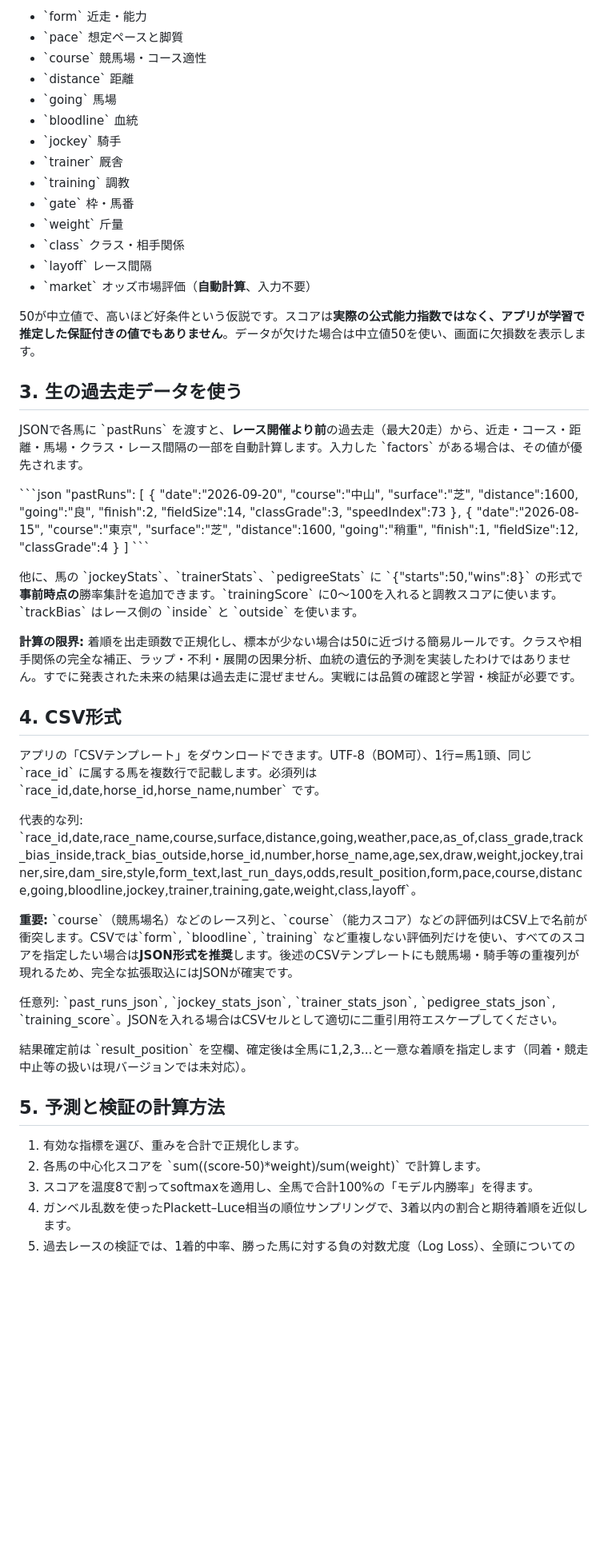
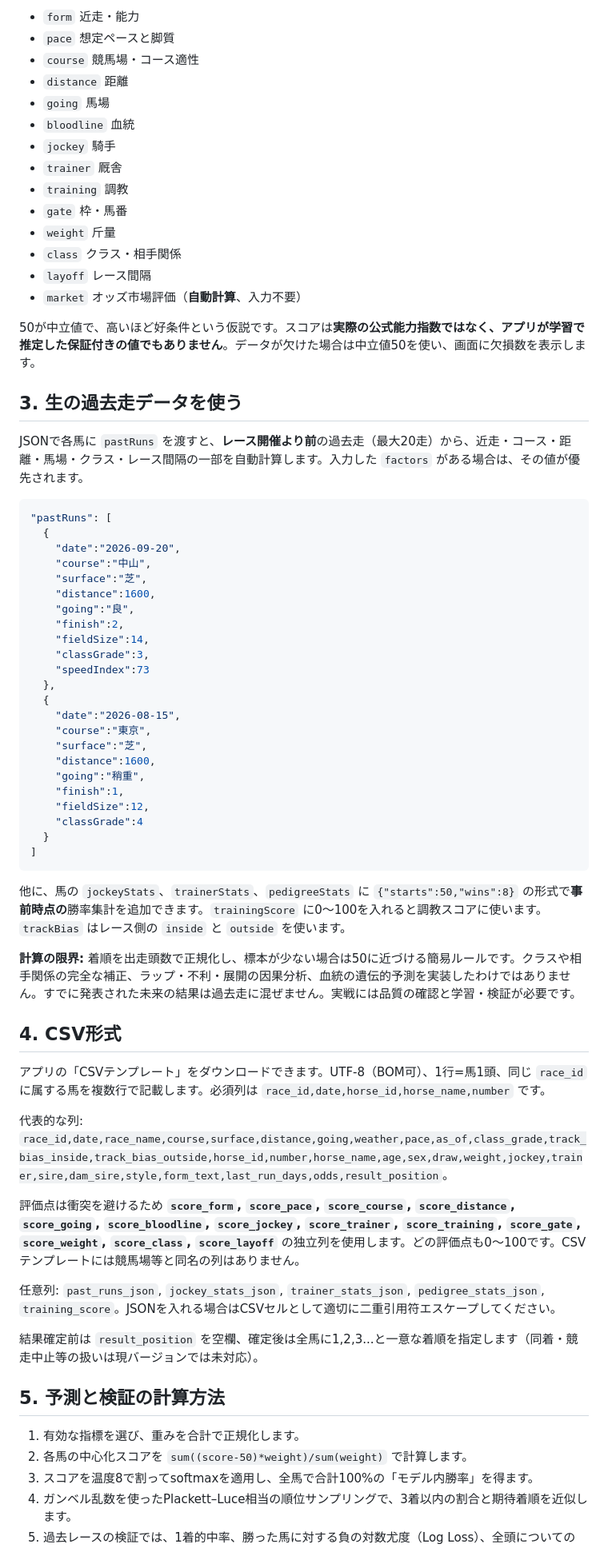
Before and after one commit to kanekotaito/kanekotaito.github.io, a Markdown page: keiba-lab/DATA_FORMAT.md, the part around one of its changes. Shown at 80% size. Rendered like a GitHub page; blank space fills up the shorter version.

Commit message:
fix(keiba-lab): CSV score namespace and strict pre-race feature cutoff

````diff
--- a/keiba-lab/DATA_FORMAT.md
+++ b/keiba-lab/DATA_FORMAT.md
@@ -57,26 +57,26 @@ JSONはレース1件、複数レースの配列、または \`{"races":[...]}\`
 
-- \`form\` 近走・能力
-- \`pace\` 想定ペースと脚質
-- \`course\` 競馬場・コース適性
-- \`distance\` 距離
-- \`going\` 馬場
-- \`bloodline\` 血統
-- \`jockey\` 騎手
-- \`trainer\` 厩舎
-- \`training\` 調教
-- \`gate\` 枠・馬番
-- \`weight\` 斤量
-- \`class\` クラス・相手関係
-- \`layoff\` レース間隔
-- \`market\` オッズ市場評価（**自動計算**、入力不要）
+- `form` 近走・能力
+- `pace` 想定ペースと脚質
+- `course` 競馬場・コース適性
+- `distance` 距離
+- `going` 馬場
+- `bloodline` 血統
+- `jockey` 騎手
+- `trainer` 厩舎
+- `training` 調教
+- `gate` 枠・馬番
+- `weight` 斤量
+- `class` クラス・相手関係
+- `layoff` レース間隔
+- `market` オッズ市場評価（**自動計算**、入力不要）
 
 50が中立値で、高いほど好条件という仮説です。スコアは**実際の公式能力指数ではなく、アプリが学習で推定した保証付きの値でもありません**。データが欠けた場合は中立値50を使い、画面に欠損数を表示します。
 
 ## 3. 生の過去走データを使う
 
-JSONで各馬に \`pastRuns\` を渡すと、**レース開催より前**の過去走（最大20走）から、近走・コース・距離・馬場・クラス・レース間隔の一部を自動計算します。入力した \`factors\` がある場合は、その値が優先されます。
+JSONで各馬に `pastRuns` を渡すと、**レース開催より前**の過去走（最大20走）から、近走・コース・距離・馬場・クラス・レース間隔の一部を自動計算します。入力した `factors` がある場合は、その値が優先されます。
 
-\`\`\`json
+```json
 "pastRuns": [
   {
     "date":"2026-09-20",
@@ -100,28 +100,28 @@ JSONで各馬に \`pastRuns\` を渡すと、**レース開催より前**の過
     "classGrade":4
   }
 ]
-\`\`\`
+```
 
-他に、馬の \`jockeyStats\`、\`trainerStats\`、\`pedigreeStats\` に \`{"starts":50,"wins":8}\` の形式で**事前時点の**勝率集計を追加できます。\`trainingScore\` に0〜100を入れると調教スコアに使います。\`trackBias\` はレース側の \`inside\` と \`outside\` を使います。
+他に、馬の `jockeyStats`、`trainerStats`、`pedigreeStats` に `{"starts":50,"wins":8}` の形式で**事前時点の**勝率集計を追加できます。`trainingScore` に0〜100を入れると調教スコアに使います。`trackBias` はレース側の `inside` と `outside` を使います。
 
 **計算の限界:** 着順を出走頭数で正規化し、標本が少ない場合は50に近づける簡易ルールです。クラスや相手関係の完全な補正、ラップ・不利・展開の因果分析、血統の遺伝的予測を実装したわけではありません。すでに発表された未来の結果は過去走に混ぜません。実戦には品質の確認と学習・検証が必要です。
 
 ## 4. CSV形式
 
-アプリの「CSVテンプレート」をダウンロードできます。UTF-8（BOM可）、1行=馬1頭、同じ \`race_id\` に属する馬を複数行で記載します。必須列は \`race_id,date,horse_id,horse_name,number\` です。
+アプリの「CSVテンプレート」をダウンロードできます。UTF-8（BOM可）、1行=馬1頭、同じ `race_id` に属する馬を複数行で記載します。必須列は `race_id,date,horse_id,horse_name,number` です。
 
-代表的な列: \`race_id,date,race_name,course,surface,distance,going,weather,pace,as_of,class_grade,track_bias_inside,track_bias_outside,horse_id,number,horse_name,age,sex,draw,weight,jockey,trainer,sire,dam_sire,style,form_text,last_run_days,odds,result_position,form,pace,course,distance,going,bloodline,jockey,trainer,training,gate,weight,class,layoff\`。
+代表的な列: `race_id,date,race_name,course,surface,distance,going,weather,pace,as_of,class_grade,track_bias_inside,track_bias_outside,horse_id,number,horse_name,age,sex,draw,weight,jockey,trainer,sire,dam_sire,style,form_text,last_run_days,odds,result_position`。
 
-**重要:** \`course\`（競馬場名）などのレース列と、\`course\`（能力スコア）などの評価列はCSV上で名前が衝突します。CSVでは\`form\`, \`bloodline\`, \`training\` など重複しない評価列だけを使い、すべてのスコアを指定したい場合は**JSON形式を推奨**します。後述のCSVテンプレートにも競馬場・騎手等の重複列が現れるため、完全な拡張取込にはJSONが確実です。
+評価点は衝突を避けるため **`score_form`, `score_pace`, `score_course`, `score_distance`, `score_going`, `score_bloodline`, `score_jockey`, `score_trainer`, `score_training`, `score_gate`, `score_weight`, `score_class`, `score_layoff`** の独立列を使用します。どの評価点も0〜100です。CSVテンプレートには競馬場等と同名の列はありません。
 
-任意列: \`past_runs_json\`, \`jockey_stats_json\`, \`trainer_stats_json\`, \`pedigree_stats_json\`, \`training_score\`。JSONを入れる場合はCSVセルとして適切に二重引用符エスケープしてください。
+任意列: `past_runs_json`, `jockey_stats_json`, `trainer_stats_json`, `pedigree_stats_json`, `training_score`。JSONを入れる場合はCSVセルとして適切に二重引用符エスケープしてください。
 
-結果確定前は \`result_position\` を空欄、確定後は全馬に1,2,3...と一意な着順を指定します（同着・競走中止等の扱いは現バージョンでは未対応）。
+結果確定前は `result_position` を空欄、確定後は全馬に1,2,3...と一意な着順を指定します（同着・競走中止等の扱いは現バージョンでは未対応）。
 
 ## 5. 予測と検証の計算方法
 
 1. 有効な指標を選び、重みを合計で正規化します。
-2. 各馬の中心化スコアを \`sum((score-50)*weight)/sum(weight)\` で計算します。
+2. 各馬の中心化スコアを `sum((score-50)*weight)/sum(weight)` で計算します。
 3. スコアを温度8で割ってsoftmaxを適用し、全馬で合計100%の「モデル内勝率」を得ます。
 4. ガンベル乱数を使ったPlackett–Luce相当の順位サンプリングで、3着以内の割合と期待着順を近似します。
 5. 過去レースの検証では、1着的中率、勝った馬に対する負の対数尤度（Log Loss）、全頭についてのBrier、各レースの予測1位馬へ仮に100円購入したとした場合の回収率を計算します。
````
Also changed, not shown: other parts of keiba-lab/DATA_FORMAT.md (+22 -22 lines).
